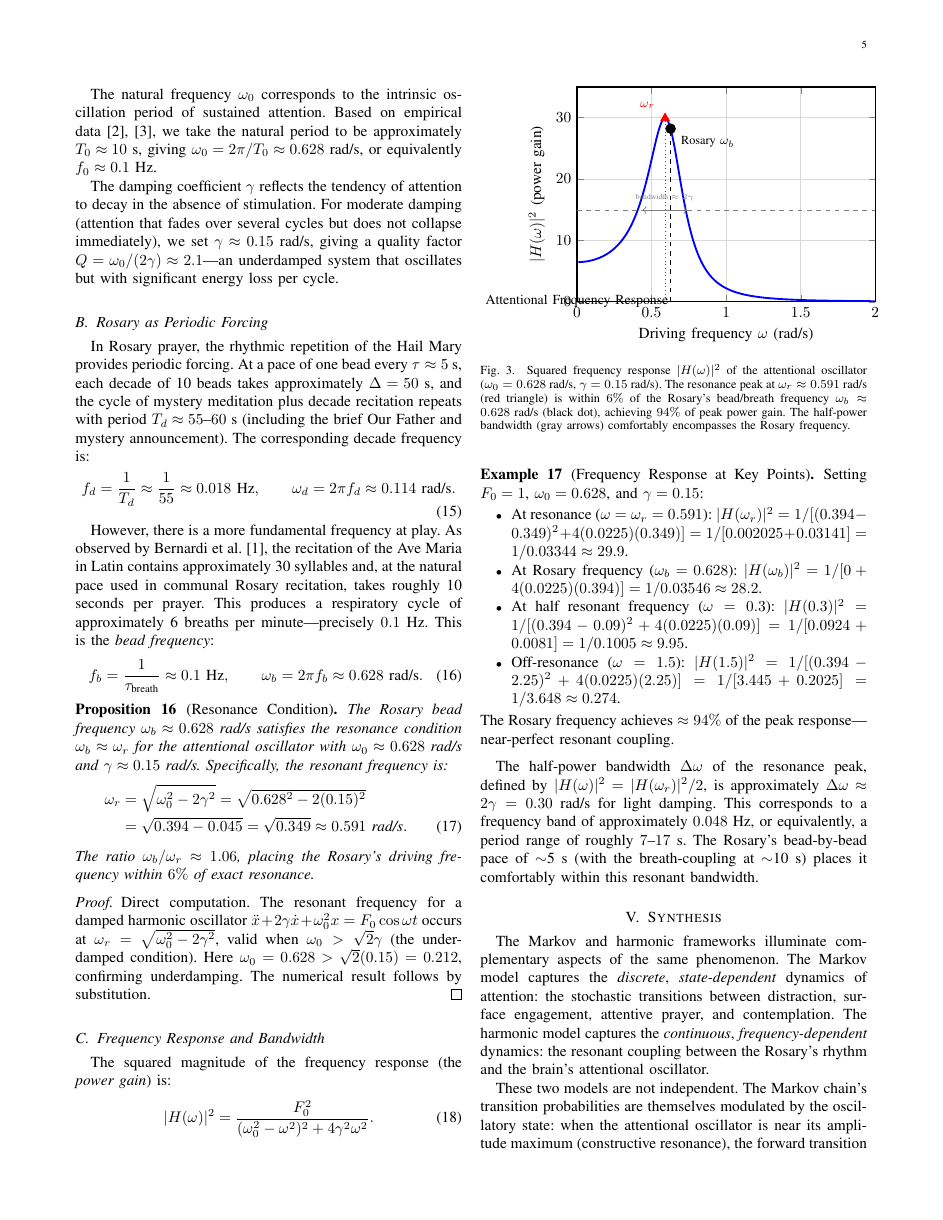
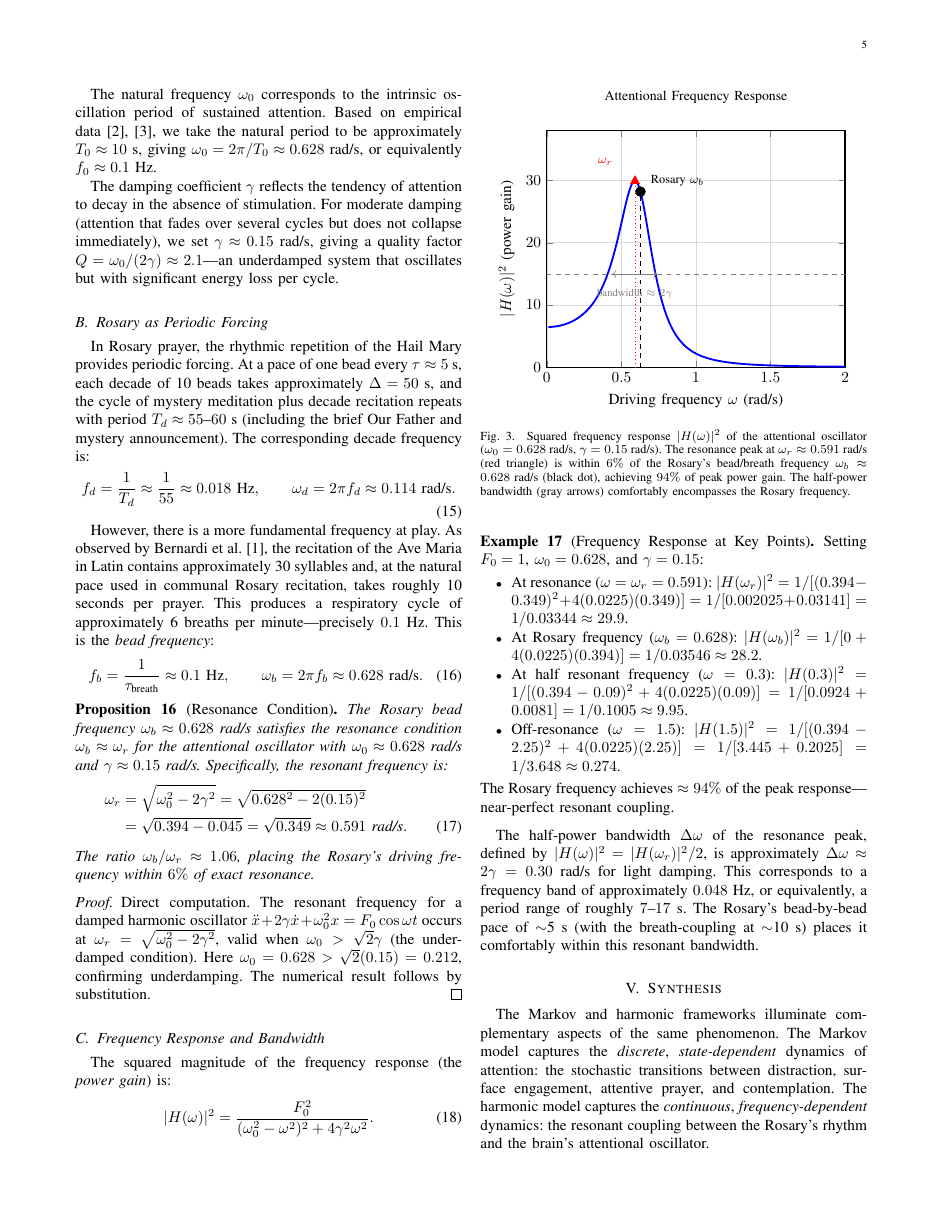
Before and after one commit to ewijaya/sacred-attention, a LaTeX paper (manuscript.tex): page 5 of 7. Compiled offline with pdfLaTeX.

Commit message:
fix: clean up Fig 3 — spacing, label positions, remove overlaps

```diff
--- a/manuscript.tex
+++ b/manuscript.tex
@@ -494,18 +495,18 @@ The half-power bandwidth $\Delta\omega$ of the resonance peak, defined by $|H(\o
 
 % Vertical line at Rosary frequency
 \draw[black,dashed,thin] (axis cs:0.628,0) -- (axis cs:0.628,28.2);
-\node[right,font=\footnotesize] at (axis cs:0.66,26) {Rosary $\omega_b$};
+\node[right,font=\footnotesize] at (axis cs:0.66,30) {Rosary $\omega_b$};
 
 % Vertical line at resonant frequency
 \draw[red,dotted,thin] (axis cs:0.591,0) -- (axis cs:0.591,29.9);
-\node[left,font=\footnotesize,red] at (axis cs:0.56,32) {$\omega_r$};
-
-% Half-power bandwidth arrows
-\draw[<->,gray,thin] (axis cs:0.44,14.95) -- (axis cs:0.74,14.95);
-\node[above,font=\tiny,gray] at (axis cs:0.59,15.5) {bandwidth $\approx 2\gamma$};
+\node[left,font=\footnotesize,red] at (axis cs:0.48,33) {$\omega_r$};
 
 % Half-power line
 \addplot[gray,dashed,thin,domain=0:2] {14.95};
+
+% Half-power bandwidth arrows (positioned below the label clearly)
+\draw[<->,gray,thin] (axis cs:0.44,14.95) -- (axis cs:0.74,14.95);
+\node[below,font=\scriptsize,gray] at (axis cs:0.59,13.5) {bandwidth $\approx 2\gamma$};
 
 \end{axis}
 \end{tikzpicture}
```
Also changed, not shown: manuscript.pdf, manuscript.tex (7 more changed lines), 2 other files.
